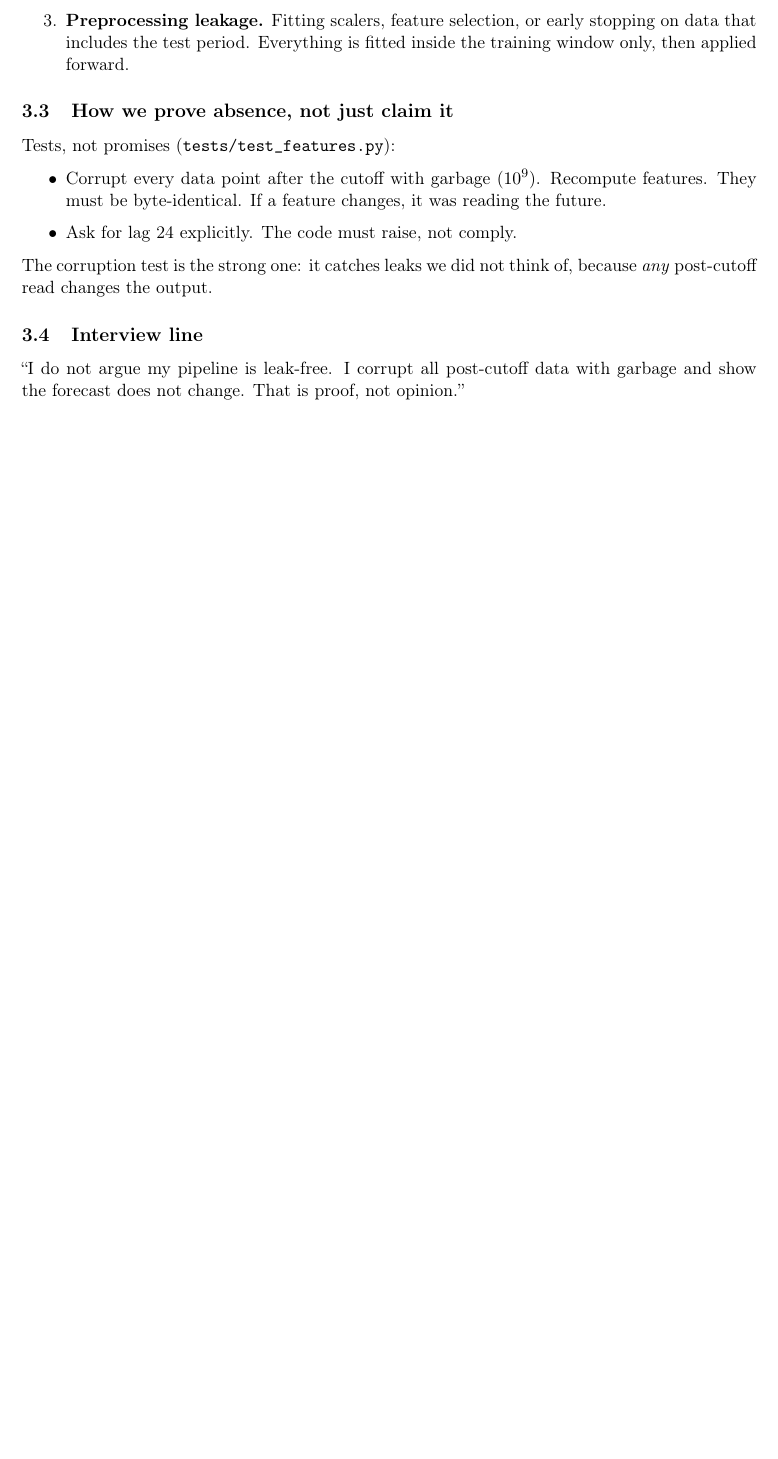
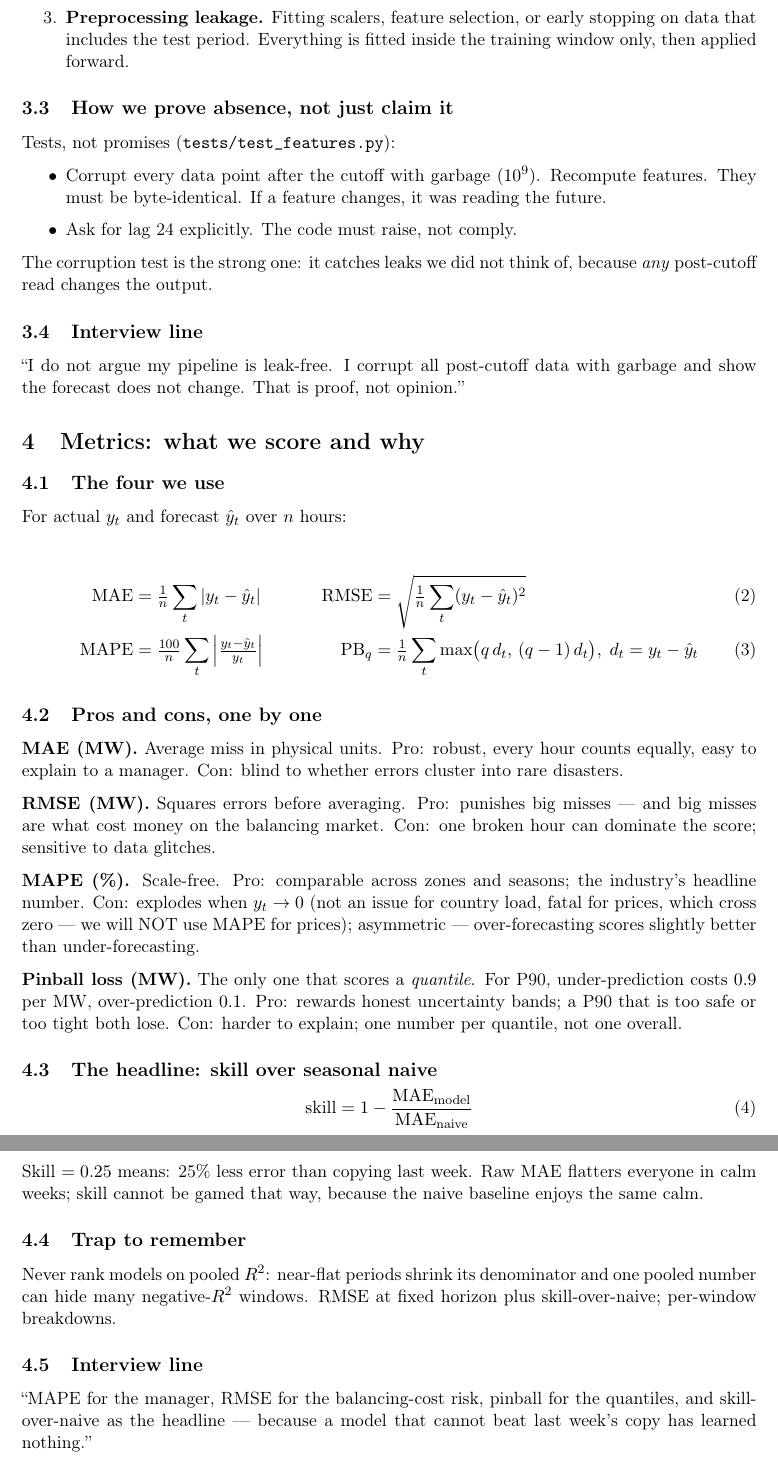
Before and after one commit to barteksarwa/pl-energy-forecast, a LaTeX document (docs/notes/learning/main.tex, which reads docs/notes/learning/04_metrics.tex): part of page 4 of 4 before the commit and two parts of pages 4 and 5 of 5 after it, the two joined at a grey line, cut so that both start at the same text, the shorter picture padded with empty space. Compiled offline with pdfLaTeX.

Commit message:
docs: learning note 04 — metrics, pros and cons, skill score
Co-Authored-By: Claude Fable 5 <noreply@anthropic.com>

```diff
--- /dev/null
+++ b/docs/notes/learning/04_metrics.tex
@@ -0,0 +1,56 @@
+\section{Metrics: what we score and why}
+
+\subsection{The four we use}
+
+For actual $y_t$ and forecast $\hat{y}_t$ over $n$ hours:
+
+\begin{align}
+  \mathrm{MAE}  &= \tfrac{1}{n}\sum_t |y_t - \hat{y}_t|
+  &\mathrm{RMSE} &= \sqrt{\tfrac{1}{n}\sum_t (y_t - \hat{y}_t)^2} \\
+  \mathrm{MAPE} &= \tfrac{100}{n}\sum_t \left|\tfrac{y_t - \hat{y}_t}{y_t}\right|
+  &\mathrm{PB}_q &= \tfrac{1}{n}\sum_t \max\!\big(q\,d_t,\,(q-1)\,d_t\big),\; d_t = y_t - \hat{y}_t
+\end{align}
+
+\subsection{Pros and cons, one by one}
+
+\textbf{MAE (MW).} Average miss in physical units.
+Pro: robust, every hour counts equally, easy to explain to a manager.
+Con: blind to whether errors cluster into rare disasters.
+
+\textbf{RMSE (MW).} Squares errors before averaging.
+Pro: punishes big misses --- and big misses are what cost money on the
+balancing market. Con: one broken hour can dominate the score; sensitive to
+data glitches.
+
+\textbf{MAPE (\%).} Scale-free.
+Pro: comparable across zones and seasons; the industry's headline number.
+Con: explodes when $y_t \to 0$ (not an issue for country load, fatal for
+prices, which cross zero --- we will NOT use MAPE for prices);
+asymmetric --- over-forecasting scores slightly better than under-forecasting.
+
+\textbf{Pinball loss (MW).} The only one that scores a \emph{quantile}.
+For P90, under-prediction costs $0.9$ per MW, over-prediction $0.1$.
+Pro: rewards honest uncertainty bands; a P90 that is too safe or too tight
+both lose. Con: harder to explain; one number per quantile, not one overall.
+
+\subsection{The headline: skill over seasonal naive}
+
+\begin{equation}
+  \mathrm{skill} = 1 - \frac{\mathrm{MAE}_{\mathrm{model}}}{\mathrm{MAE}_{\mathrm{naive}}}
+\end{equation}
+
+Skill $= 0.25$ means: 25\% less error than copying last week.
+Raw MAE flatters everyone in calm weeks; skill cannot be gamed that way,
+because the naive baseline enjoys the same calm.
+
+\subsection{Trap to remember}
+
+Never rank models on pooled $R^2$: near-flat periods shrink its denominator
+and one pooled number can hide many negative-$R^2$ windows.
+RMSE at fixed horizon plus skill-over-naive; per-window breakdowns.
+
+\subsection{Interview line}
+
+``MAPE for the manager, RMSE for the balancing-cost risk, pinball for the
+quantiles, and skill-over-naive as the headline --- because a model that
+cannot beat last week's copy has learned nothing.''
--- a/docs/notes/learning/main.tex
+++ b/docs/notes/learning/main.tex
@@ -24,5 +24,6 @@
 \input{01_seasonality_and_seasonal_naive.tex}
 \input{02_day_ahead_market_and_cutoff.tex}
 \input{03_leakage.tex}
+\input{04_metrics.tex}
 
 \end{document}
```
